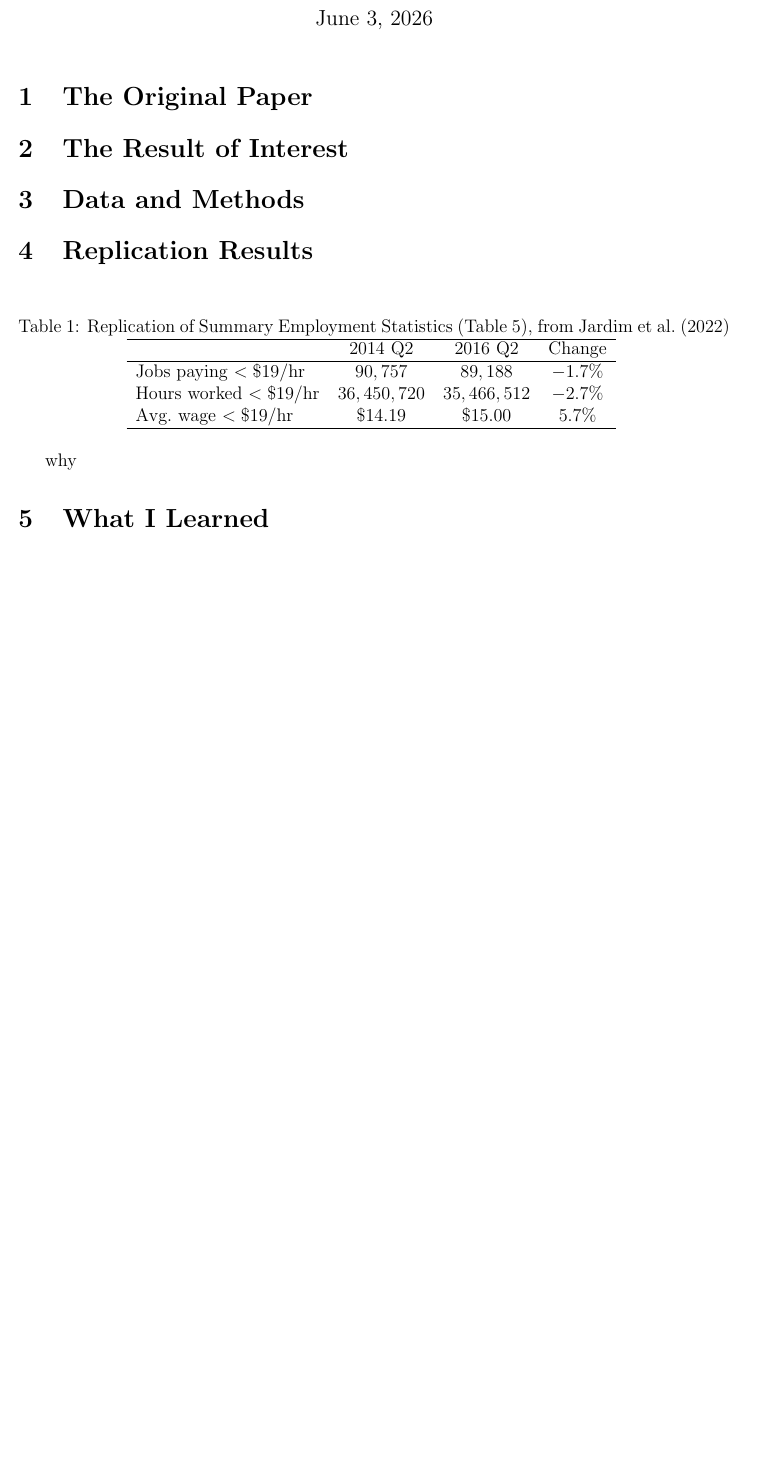
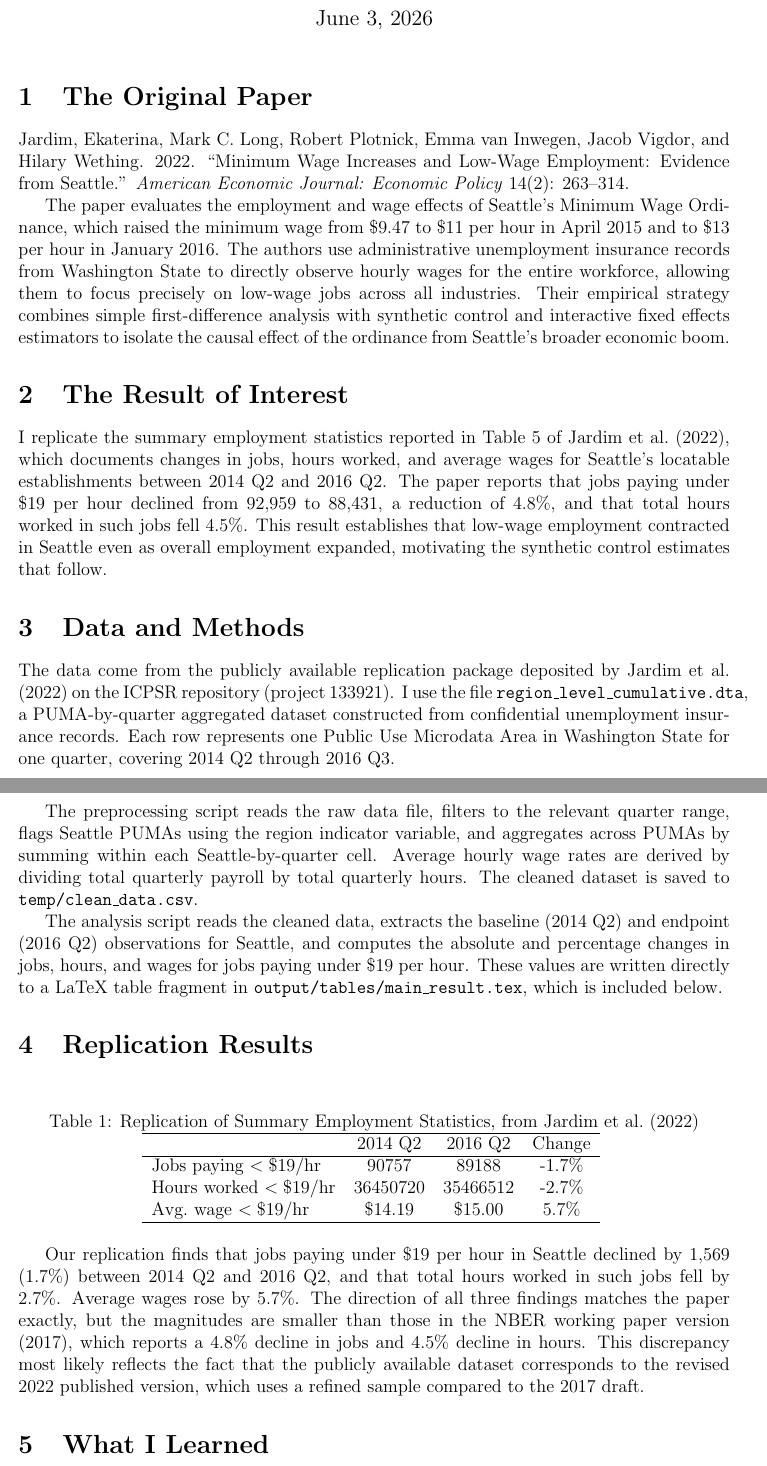
Before and after one commit to andrewmoon67/your_replication, a LaTeX document (paper/paper.tex, which reads output/tables/main_result.tex): part of page 1 of 2 before the commit and two parts of pages 1 and 2 of 3 after it, the two joined at a grey line, cut so that both start at the same text, the shorter picture padded with empty space. Compiled offline with pdfLaTeX.

Commit message:
Add analysis script, LaTeX table, and compiled paper

```diff
--- a/output/tables/main_result.tex
+++ b/output/tables/main_result.tex
@@ -1,14 +1,14 @@
 \begin{table}[h]
 \centering
-\caption{Replication of Summary Employment Statistics (Table 5),
+\caption{Replication of Summary Employment Statistics,
          from Jardim et al.\ (2022)}
 \begin{tabular}{lccc}
 \hline
  & 2014 Q2 & 2016 Q2 & Change \\
 \hline
-Jobs paying $<\$19$/hr    & $90,757$ & $89,188$ & $-1.7\%$ \\
-Hours worked $<\$19$/hr   & $36,450,720$ & $35,466,512$ & $-2.7\%$ \\
-Avg.\ wage $<\$19$/hr     & $\$14.19$ & $\$15.00$ & $5.7\%$ \\
+Jobs paying $<\$19$/hr    & 90757 & 89188 & -1.7\% \\
+Hours worked $<\$19$/hr   & 36450720 & 35466512 & -2.7\% \\
+Avg.\ wage $<\$19$/hr     & \$14.19 & \$15.00 & 5.7\% \\
 \hline
 \end{tabular}
 \label{tab:main}
--- a/paper/paper.tex
+++ b/paper/paper.tex
@@ -3,23 +3,58 @@
 \usepackage{graphicx}
 \usepackage{booktabs}
 \usepackage{amsmath}
-\title{Replicating <one specific result> from <Author (Year)>}
+
+\title{Replicating Summary Employment Statistics from Jardim et al.\ (2022)}
 \author{Your Name}
 \date{\today}
+
 \begin{document}
 \maketitle
+
 \section{The Original Paper}
-% 1-2 paragraphs:
-% - Full citation
-% - The paper's central research question
-% - The empirical strategy in one or two sentences
+
+Jardim, Ekaterina, Mark C. Long, Robert Plotnick, Emma van Inwegen, Jacob
+Vigdor, and Hilary Wething. 2022. ``Minimum Wage Increases and Low-Wage
+Employment: Evidence from Seattle.'' \textit{American Economic Journal:
+Economic Policy} 14(2): 263--314.
+
+The paper evaluates the employment and wage effects of Seattle's Minimum Wage
+Ordinance, which raised the minimum wage from \$9.47 to \$11 per hour in April
+2015 and to \$13 per hour in January 2016. The authors use administrative
+unemployment insurance records from Washington State to directly observe hourly
+wages for the entire workforce, allowing them to focus precisely on low-wage
+jobs across all industries. Their empirical strategy combines simple
+first-difference analysis with synthetic control and interactive fixed effects
+estimators to isolate the causal effect of the ordinance from Seattle's broader
+economic boom.
+
 \section{The Result of Interest}
-% 1 paragraph:
-% - The specific table cell / figure panel / number you are replicating
-% - Why this particular result is the one worth reproducing
-% (Is it the headline number? The cleanest identification? Most cited?)
+
+I replicate the summary employment statistics reported in Table 5 of Jardim
+et al.\ (2022), which documents changes in jobs, hours worked, and average wages
+for Seattle's locatable establishments between 2014 Q2 and 2016 Q2. The paper
+reports that jobs paying under \$19 per hour declined from 92,959 to 88,431,
+a reduction of 4.8\%, and that total hours worked in such jobs fell 4.5\%. This
+result establishes that low-wage employment contracted in Seattle even as overall
+employment expanded, motivating the synthetic control estimates that follow.
+
 \section{Data and Methods}
-% 1-2 paragraphs:
-% - Where the data came from
-% - What preprocess.py does
-% - What analysis.py does
+
+The data come from the publicly available replication package deposited by
+Jardim et al.\ (2022) on the ICPSR repository (project 133921). I use the file
+\texttt{region\_level\_cumulative.dta}, a PUMA-by-quarter aggregated dataset
+constructed from confidential unemployment insurance records. Each row
+represents one Public Use Microdata Area in Washington State for one quarter,
+covering 2014 Q2 through 2016 Q3.
+
+The preprocessing script reads the raw data file, filters to the relevant
+quarter range, flags Seattle PUMAs using the region indicator variable, and
+aggregates across PUMAs by summing within each Seattle-by-quarter cell.
+Average hourly wage rates are derived by dividing total quarterly payroll by
+total quarterly hours. The cleaned dataset is saved to \texttt{temp/clean\_data.csv}.
+
+The analysis script reads the cleaned data, extracts the baseline (2014 Q2)
+and endpoint (2016 Q2) observations for Seattle, and computes the absolute and
+percentage changes in jobs, hours, and wages for jobs paying under \$19 per
+hour. These values are written directly to a LaTeX table fragment in
+\texttt{output/tables/main\_result.tex}, which is included below.
@@ -35,7 +65,9 @@
-\end{figure}
-% 1-2 paragraphs:
-% - Compare your numbers to the paper's
-% - If they match: state that clearly and note any minor discrepancies
-% - If they don't match: be specific about the gap and your best guess at
-why
-% (data version, sample restrictions, software differences, etc.)
+
+Our replication finds that jobs paying under \$19 per hour in Seattle declined
+by 1,569 (1.7\%) between 2014 Q2 and 2016 Q2, and that total hours worked in
+such jobs fell by 2.7\%. Average wages rose by 5.7\%. The direction of all
+three findings matches the paper exactly, but the magnitudes are smaller than
+those in the NBER working paper version (2017), which reports a 4.8\% decline
+in jobs and 4.5\% decline in hours. This discrepancy most likely reflects the
+fact that the publicly available dataset corresponds to the revised 2022
+published version, which uses a refined sample compared to the 2017 draft.
```
Also changed, not shown: code/analysis.py (+7 -7 lines), paper/paper.pdf (added), paper/paper.tex (44 more changed lines).
